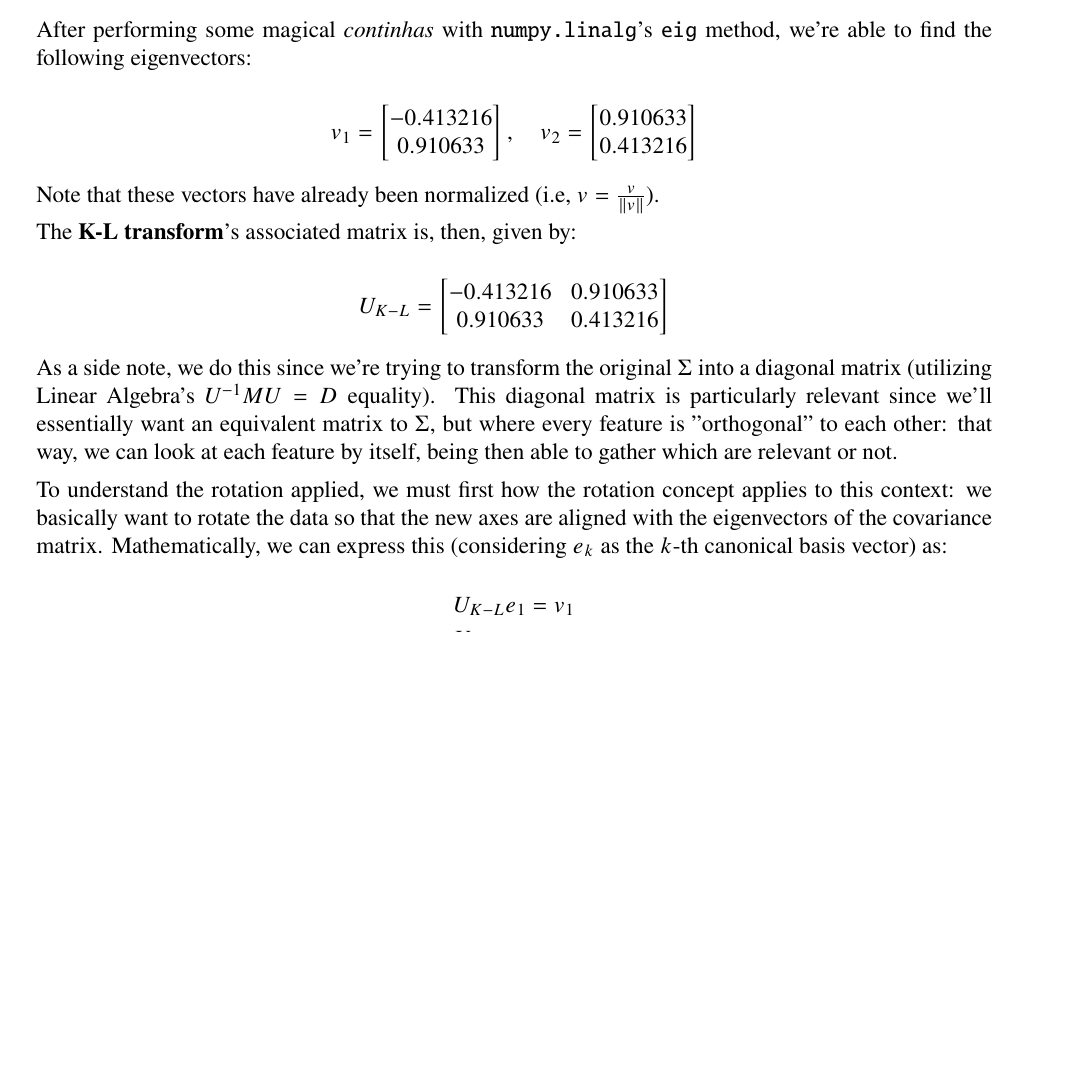
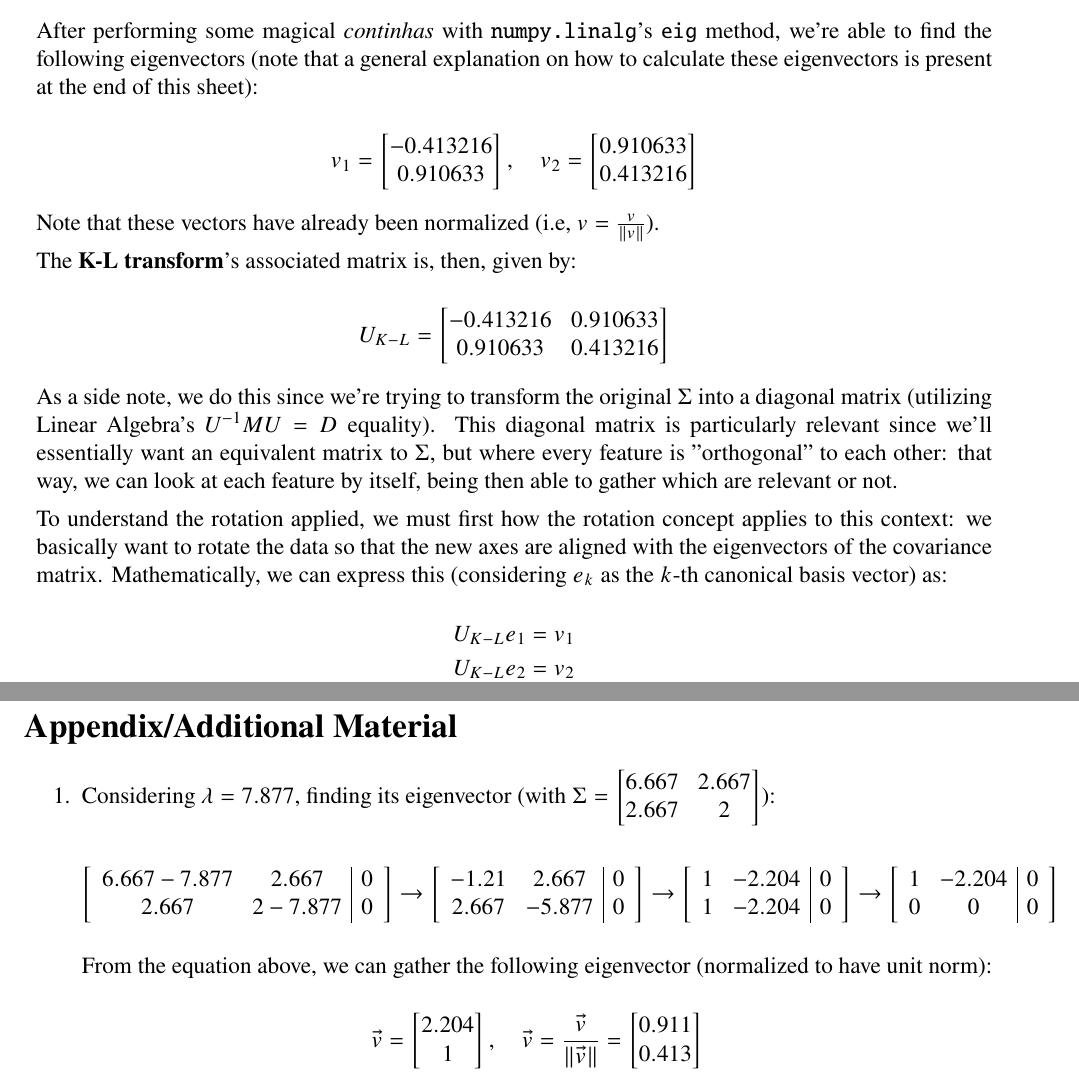
Before and after one commit to randomicecube/ml-exercises, a LaTeX document (p10/p10.tex): part of page 2 of 7 before the commit and two parts of pages 2 and 8 of 8 after it, the two joined at a grey line, cut so that both start at the same text, the shorter picture padded with empty space. Compiled offline with pdfLaTeX.

Commit message:
10: add additional eigenvector calculus aid

```diff
--- a/p10/p10.tex
+++ b/p10/p10.tex
@@ -155,7 +155,8 @@
   \end{equation*}
 
   After performing some magical \textit{continhas} with \texttt{numpy.linalg}'s \texttt{eig}
-  method, we're able to find the following eigenvectors:
+  method, we're able to find the following eigenvectors (note that a general explanation
+  on how to calculate these eigenvectors is present at the end of this sheet):
 
   \begin{equation*}
     v_1 = \input{aux-matrices/ex-1/v_1}, \quad v_2 = \input{aux-matrices/ex-1/v_2}
@@ -431,4 +432,50 @@
 
 \end{enumerate}
 
+\pagebreak
+
+\section*{Appendix/Additional Material}
+
+\begin{enumerate}
+  \item {
+        Considering $\lambda = 7.877$, finding its eigenvector (with $\Sigma = \begin{bmatrix}
+            6.667 & 2.667 \\
+            2.667 & 2
+          \end{bmatrix}$):
+
+        \begin{align*}
+          \left[\begin{array}{cc|c}
+                    6.667 - 7.877 & 2.667     & 0 \\
+                    2.667         & 2 - 7.877 & 0 \\
+                  \end{array}\right] \rightarrow
+          \left[\begin{array}{cc|c}
+                    -1.21 & 2.667  & 0 \\
+                    2.667 & -5.877 & 0 \\
+                  \end{array}\right] \rightarrow
+          \left[\begin{array}{cc|c}
+                    1 & -2.204 & 0 \\
+                    1 & -2.204 & 0 \\
+                  \end{array}\right] \rightarrow
+          \left[\begin{array}{cc|c}
+                    1 & -2.204 & 0 \\
+                    0 & 0      & 0 \\
+                  \end{array}\right]
+        \end{align*}
+
+        From the equation above, we can gather the following eigenvector (normalized
+        to have unit norm):
+
+        \begin{equation*}
+          \vec{v} = \begin{bmatrix}
+            2.204 \\
+            1
+          \end{bmatrix}, \quad
+          \vec{v} = \frac{\vec{v}}{\|\vec{v}\|} = \begin{bmatrix}
+            0.911 \\
+            0.413
+          \end{bmatrix}
+        \end{equation*}
+        }
+\end{enumerate}
+
 \end{document}
```
Also changed, not shown: p10/p10.pdf, p7-8/p7.pdf.
